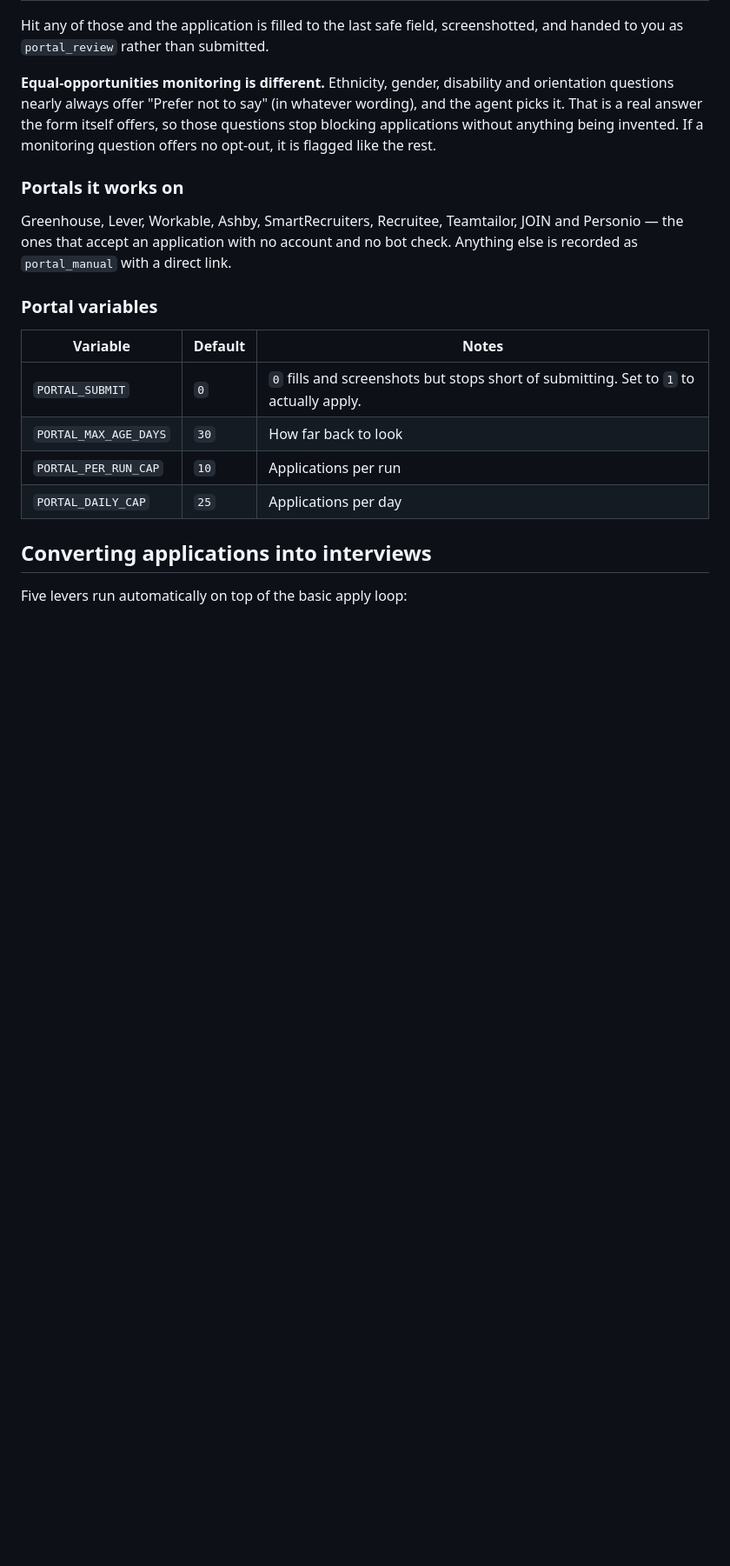
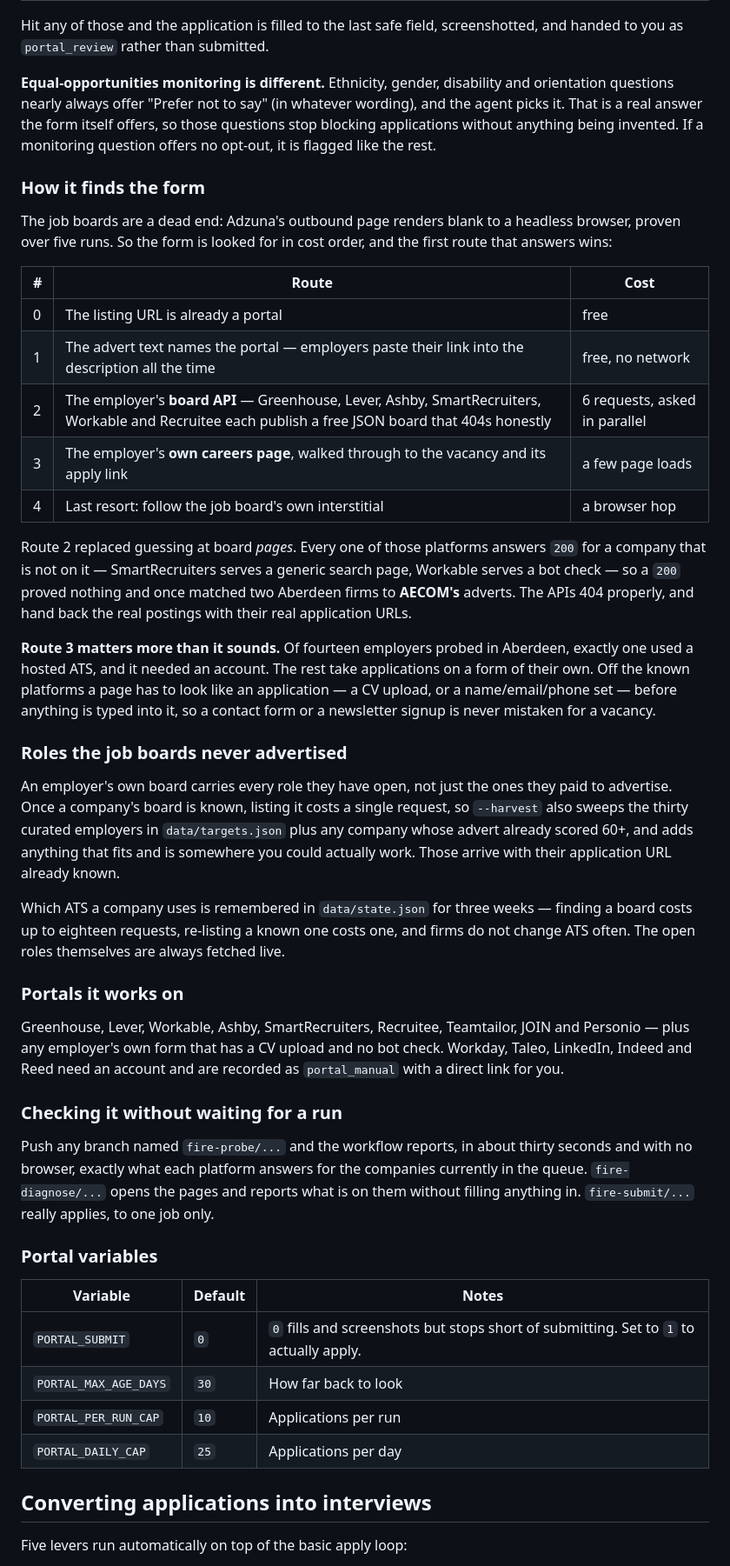
Before and after one commit to harryrussell081203-dev/job-machine, a Markdown page: README.md, the part around the change. Shown at 87% size. GitHub-like rendering; blank space fills up the shorter version.

Commit message:
Document how the agent actually finds a form now
The README still described a list of nine brands. It now describes the
five routes in cost order, why route 2 asks APIs rather than pages, and
why route 3 - the employer's own form - carries most of the market: of
fourteen Aberdeen employers probed, one used a hosted ATS and it needed
an account.

Also documents the fire-probe/fire-diagnose/fire-submit branches, which
are how you check any of this without waiting for a scheduled run.

```diff
--- a/README.md
+++ b/README.md
@@ -185,11 +185,61 @@ wording), and the agent picks it. That is a real answer the form itself offers,
 so those questions stop blocking applications without anything being invented.
 If a monitoring question offers no opt-out, it is flagged like the rest.
 
+### How it finds the form
+
+The job boards are a dead end: Adzuna's outbound page renders blank to a
+headless browser, proven over five runs. So the form is looked for in cost
+order, and the first route that answers wins:
+
+| # | Route | Cost |
+| --- | --- | --- |
+| 0 | The listing URL is already a portal | free |
+| 1 | The advert text names the portal — employers paste their link into the description all the time | free, no network |
+| 2 | The employer's **board API** — Greenhouse, Lever, Ashby, SmartRecruiters, Workable and Recruitee each publish a free JSON board that 404s honestly | 6 requests, asked in parallel |
+| 3 | The employer's **own careers page**, walked through to the vacancy and its apply link | a few page loads |
+| 4 | Last resort: follow the job board's own interstitial | a browser hop |
+
+Route 2 replaced guessing at board *pages*. Every one of those platforms
+answers `200` for a company that is not on it — SmartRecruiters serves a
+generic search page, Workable serves a bot check — so a `200` proved nothing
+and once matched two Aberdeen firms to **AECOM's** adverts. The APIs 404
+properly, and hand back the real postings with their real application URLs.
+
+**Route 3 matters more than it sounds.** Of fourteen employers probed in
+Aberdeen, exactly one used a hosted ATS, and it needed an account. The rest
+take applications on a form of their own. Off the known platforms a page has
+to look like an application — a CV upload, or a name/email/phone set — before
+anything is typed into it, so a contact form or a newsletter signup is never
+mistaken for a vacancy.
+
+### Roles the job boards never advertised
+
+An employer's own board carries every role they have open, not just the ones
+they paid to advertise. Once a company's board is known, listing it costs a
+single request, so `--harvest` also sweeps the thirty curated employers in
+`data/targets.json` plus any company whose advert already scored 60+, and adds
+anything that fits and is somewhere you could actually work. Those arrive with
+their application URL already known.
+
+Which ATS a company uses is remembered in `data/state.json` for three weeks —
+finding a board costs up to eighteen requests, re-listing a known one costs
+one, and firms do not change ATS often. The open roles themselves are always
+fetched live.
+
 ### Portals it works on
 
 Greenhouse, Lever, Workable, Ashby, SmartRecruiters, Recruitee, Teamtailor,
-JOIN and Personio — the ones that accept an application with no account and no
-bot check. Anything else is recorded as `portal_manual` with a direct link.
+JOIN and Personio — plus any employer's own form that has a CV upload and no
+bot check. Workday, Taleo, LinkedIn, Indeed and Reed need an account and are
+recorded as `portal_manual` with a direct link for you.
+
+### Checking it without waiting for a run
+
+Push any branch named `fire-probe/...` and the workflow reports, in about
+thirty seconds and with no browser, exactly what each platform answers for the
+companies currently in the queue. `fire-diagnose/...` opens the pages and
+reports what is on them without filling anything in. `fire-submit/...` really
+applies, to one job only.
 
 ### Portal variables
 
```
